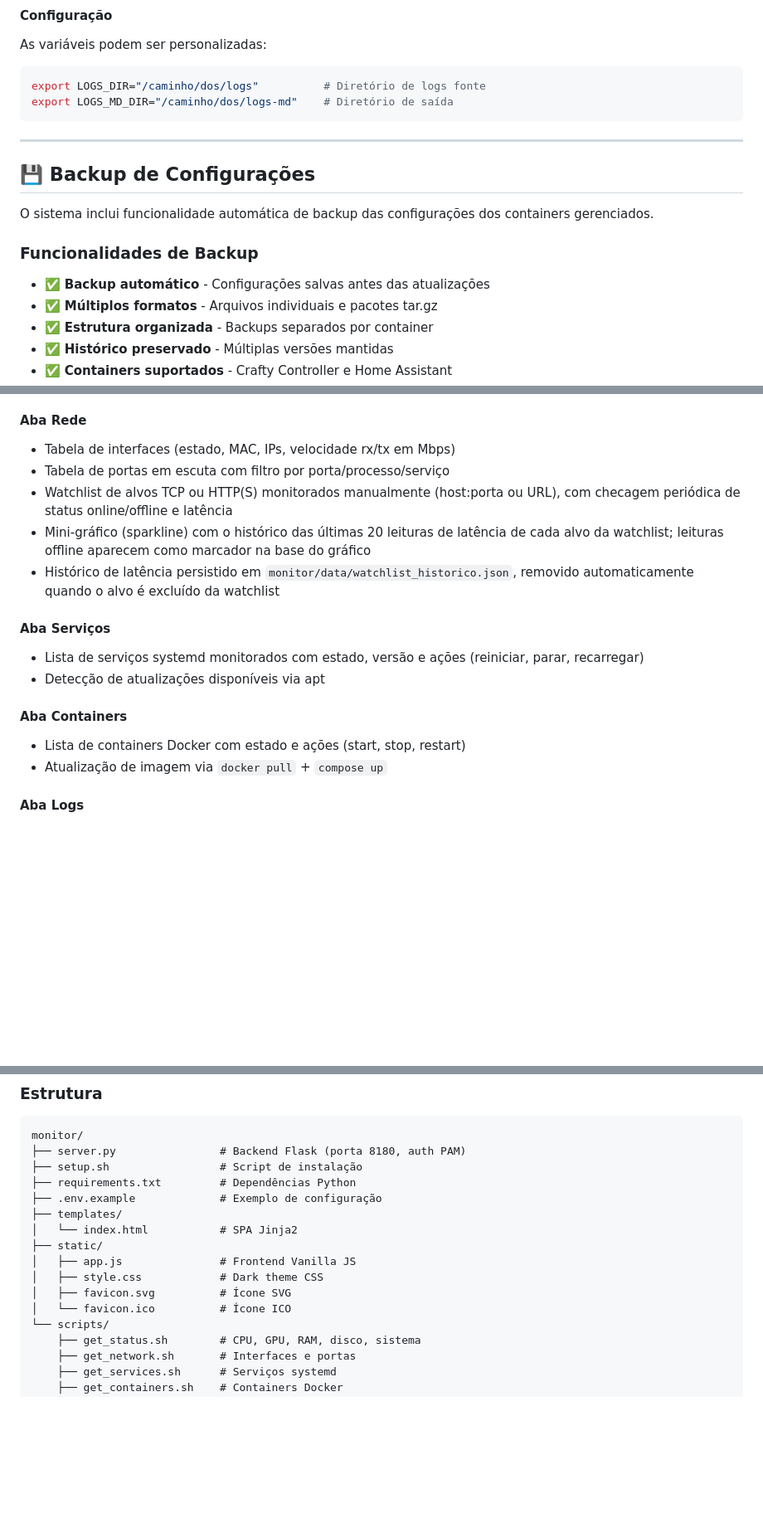
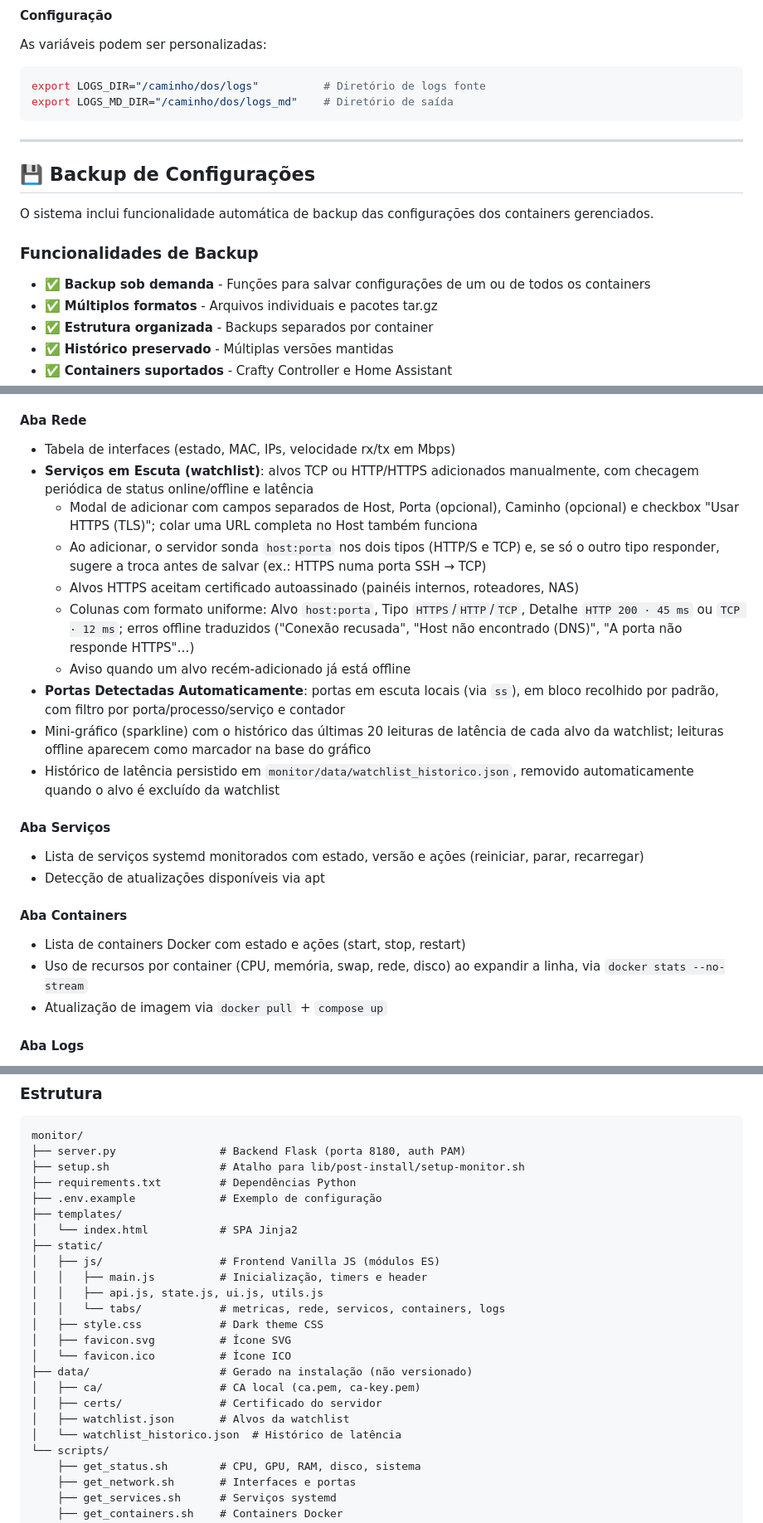
Before and after one commit to rattones/automacoes, a Markdown page: README.md, 3 parts joined by grey strips. Shown at 83% size. Drawn GitHub-style; blank space fills up the shorter version.

````diff
--- a/README.md
+++ b/README.md
@@ -440,7 +452,7 @@ Atualização do sistema concluída
 As variáveis podem ser personalizadas:
 ```bash
 export LOGS_DIR="/caminho/dos/logs"          # Diretório de logs fonte
-export LOGS_MD_DIR="/caminho/dos/logs-md"    # Diretório de saída
+export LOGS_MD_DIR="/caminho/dos/logs_md"    # Diretório de saída
 ```
 
 ---
@@ -450,7 +462,7 @@ export LOGS_MD_DIR="/caminho/dos/logs-md"    # Diretório de saída
 O sistema inclui funcionalidade automática de backup das configurações dos containers gerenciados.
 
 ### Funcionalidades de Backup
-- ✅ **Backup automático** - Configurações salvas antes das atualizações
+- ✅ **Backup sob demanda** - Funções para salvar configurações de um ou de todos os containers
 - ✅ **Múltiplos formatos** - Arquivos individuais e pacotes tar.gz
 - ✅ **Estrutura organizada** - Backups separados por container
 - ✅ **Histórico preservado** - Múltiplas versões mantidas
@@ -528,8 +570,13 @@ faz o servidor subir em HTTP puro.
 
 #### Aba Rede
 - Tabela de interfaces (estado, MAC, IPs, velocidade rx/tx em Mbps)
-- Tabela de portas em escuta com filtro por porta/processo/serviço
-- Watchlist de alvos TCP ou HTTP(S) monitorados manualmente (host:porta ou URL), com checagem periódica de status online/offline e latência
+- **Serviços em Escuta (watchlist)**: alvos TCP ou HTTP/HTTPS adicionados manualmente, com checagem periódica de status online/offline e latência
+  - Modal de adicionar com campos separados de Host, Porta (opcional), Caminho (opcional) e checkbox "Usar HTTPS (TLS)"; colar uma URL completa no Host também funciona
+  - Ao adicionar, o servidor sonda `host:porta` nos dois tipos (HTTP/S e TCP) e, se só o outro tipo responder, sugere a troca antes de salvar (ex.: HTTPS numa porta SSH → TCP)
+  - Alvos HTTPS aceitam certificado autoassinado (painéis internos, roteadores, NAS)
+  - Colunas com formato uniforme: Alvo `host:porta`, Tipo `HTTPS`/`HTTP`/`TCP`, Detalhe `HTTP 200 · 45 ms` ou `TCP · 12 ms`; erros offline traduzidos ("Conexão recusada", "Host não encontrado (DNS)", "A porta não responde HTTPS"…)
+  - Aviso quando um alvo recém-adicionado já está offline
+- **Portas Detectadas Automaticamente**: portas em escuta locais (via `ss`), em bloco recolhido por padrão, com filtro por porta/processo/serviço e contador
 - Mini-gráfico (sparkline) com o histórico das últimas 20 leituras de latência de cada alvo da watchlist; leituras offline aparecem como marcador na base do gráfico
 - Histórico de latência persistido em `monitor/data/watchlist_historico.json`, removido automaticamente quando o alvo é excluído da watchlist
 
@@ -539,6 +586,7 @@ faz o servidor subir em HTTP puro.
 
 #### Aba Containers
 - Lista de containers Docker com estado e ações (start, stop, restart)
+- Uso de recursos por container (CPU, memória, swap, rede, disco) ao expandir a linha, via `docker stats --no-stream`
 - Atualização de imagem via `docker pull` + `compose up`
 
 #### Aba Logs
@@ -559,16 +607,24 @@ faz o servidor subir em HTTP puro.
 ```
 monitor/
 ├── server.py                # Backend Flask (porta 8180, auth PAM)
-├── setup.sh                 # Script de instalação
+├── setup.sh                 # Atalho para lib/post-install/setup-monitor.sh
 ├── requirements.txt         # Dependências Python
 ├── .env.example             # Exemplo de configuração
 ├── templates/
 │   └── index.html           # SPA Jinja2
 ├── static/
-│   ├── app.js               # Frontend Vanilla JS
+│   ├── js/                  # Frontend Vanilla JS (módulos ES)
+│   │   ├── main.js          # Inicialização, timers e header
+│   │   ├── api.js, state.js, ui.js, utils.js
+│   │   └── tabs/            # metricas, rede, servicos, containers, logs
 │   ├── style.css            # Dark theme CSS
 │   ├── favicon.svg          # Ícone SVG
 │   └── favicon.ico          # Ícone ICO
+├── data/                    # Gerado na instalação (não versionado)
+│   ├── ca/                  # CA local (ca.pem, ca-key.pem)
+│   ├── certs/               # Certificado do servidor
+│   ├── watchlist.json       # Alvos da watchlist
+│   └── watchlist_historico.json  # Histórico de latência
 └── scripts/
     ├── get_status.sh        # CPU, GPU, RAM, disco, sistema
     ├── get_network.sh       # Interfaces e portas
````
Also changed, not shown: other parts of README.md (+69 -54 lines).
